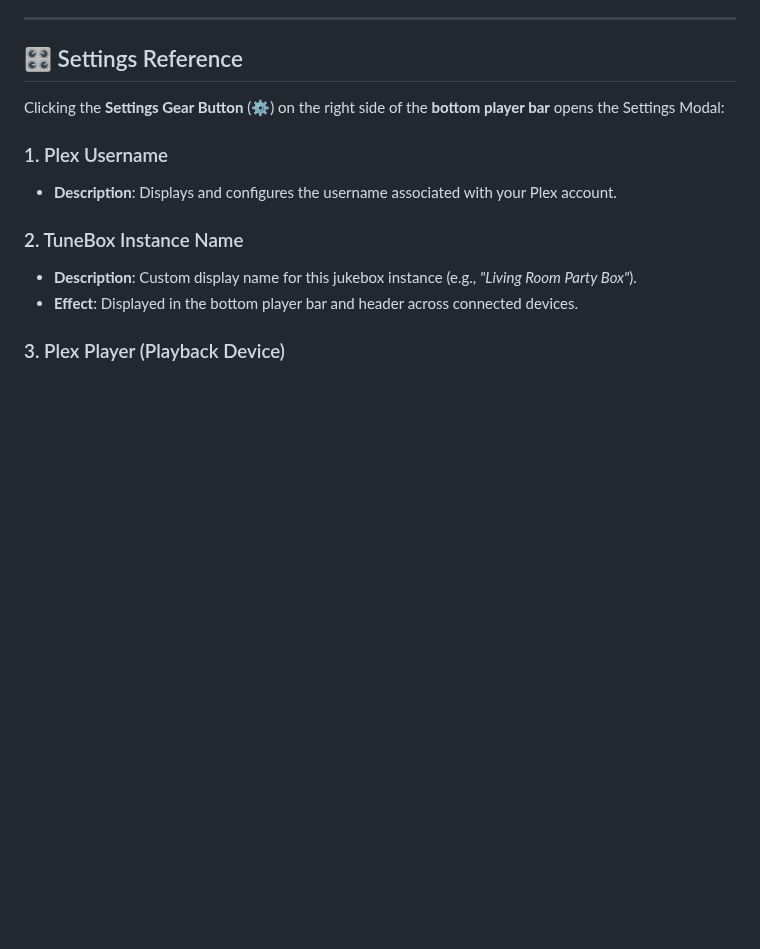
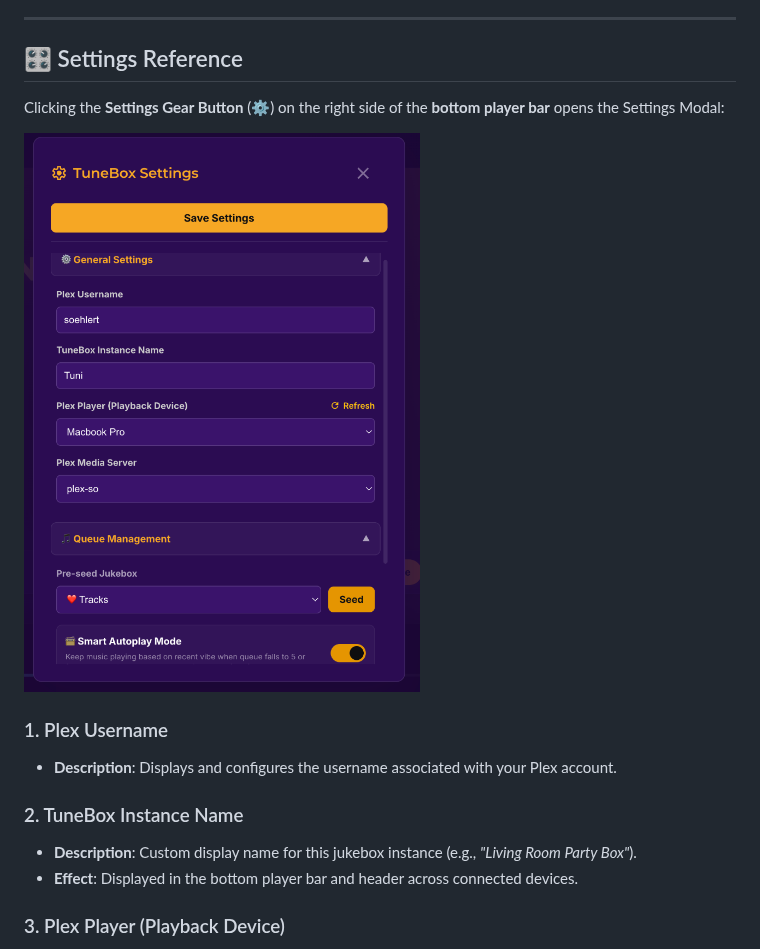
Before and after one commit to soehlert/TuneBox, a Markdown page: docs/settings.md, the part around the change. Rendered like a GitHub page; pictures changed too: docs/images/settings_modal.png (added); blank space fills up the shorter version.

```diff
--- a/docs/settings.md
+++ b/docs/settings.md
@@ -26,6 +26,8 @@ TuneBox separates capabilities into host/admin actions and guest actions:
 
 Clicking the **Settings Gear Button** (⚙) on the right side of the **bottom player bar** opens the Settings Modal:
 
+![Host Settings Modal](images/settings_modal.png)
+
 ### 1. Plex Username
 - **Description**: Displays and configures the username associated with your Plex account.
 
```
Also changed, not shown: README.md (+4 -0 lines), 1 other file.
